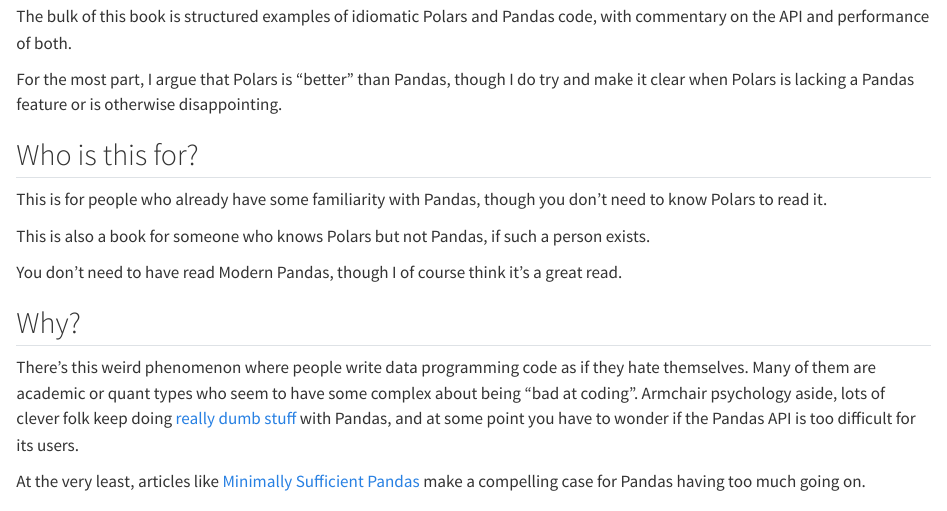
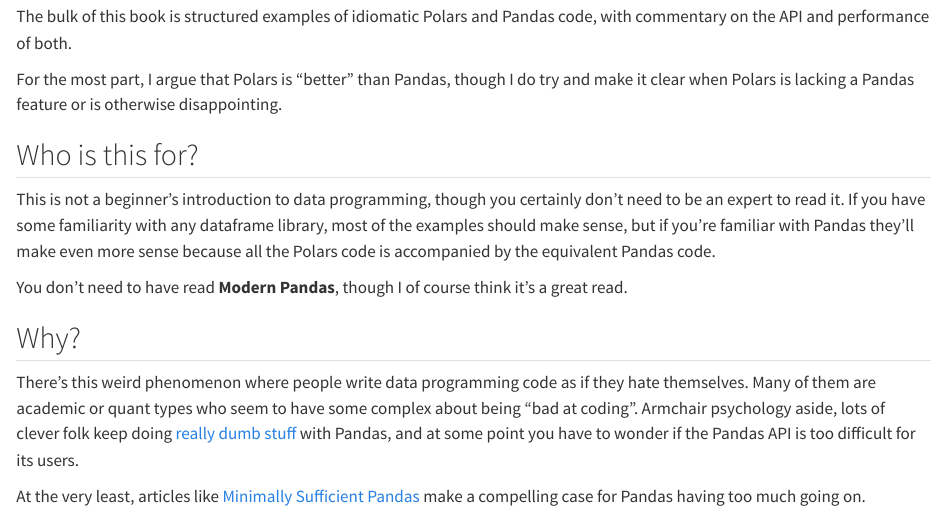
Before and after one commit to kevinheavey/modern-polars, a Quarto document (book/index.qmd): the page in a window 1100 px wide, from 160 px down. Rendered offline with R 4.5, knitr and Pandoc in place of Quarto, with nearby package versions.

Commit message:
clean up intro

```diff
--- a/book/index.qmd
+++ b/book/index.qmd
@@ -12,11 +12,9 @@
 
 ## Who is this for?
 
-This is for people who already have some familiarity with Pandas, though you don't need to know Polars to read it.
+This is not a beginner's introduction to data programming, though you certainly don't need to be an expert to read it. If you have some familiarity with any dataframe library, most of the examples should make sense, but if you're familiar with Pandas they'll make even more sense because all the Polars code is accompanied by the equivalent Pandas code.
 
-This is also a book for someone who knows Polars but not Pandas, if such a person exists.
-
-You don't need to have read Modern Pandas, though I of course think it's a great read.
+You don't need to have read **Modern Pandas**, though I of course think it's a great read.
 
 ## Why?
 
```
